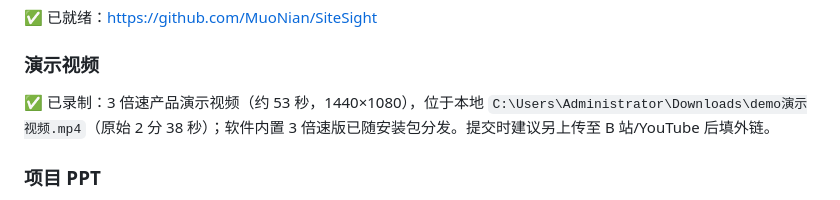
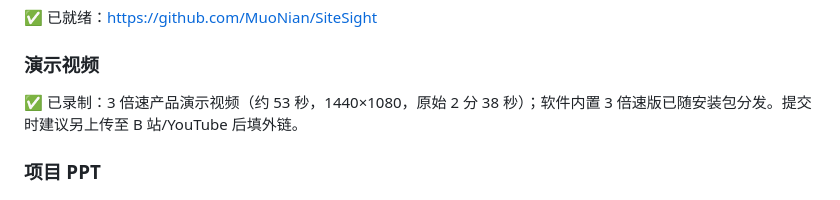
Before and after one commit to MuoNian/SiteSight, a Markdown page: docs/黑客松提交材料_2026S2.md, the part around the change. Rendered like a GitHub page.

Commit message:
隐私清理：移除提交材料中的本地文件路径

```diff
--- a/docs/黑客松提交材料_2026S2.md
+++ b/docs/黑客松提交材料_2026S2.md
@@ -108,7 +108,7 @@
 
 ### 演示视频
 
-✅ 已录制：3 倍速产品演示视频（约 53 秒，1440×1080），位于本地 `C:\Users\Administrator\Downloads\demo演示视频.mp4`（原始 2 分 38 秒）；软件内置 3 倍速版已随安装包分发。提交时建议另上传至 B 站/YouTube 后填外链。
+✅ 已录制：3 倍速产品演示视频（约 53 秒，1440×1080，原始 2 分 38 秒）；软件内置 3 倍速版已随安装包分发。提交时建议另上传至 B 站/YouTube 后填外链。
 
 ### 项目 PPT
 
```
